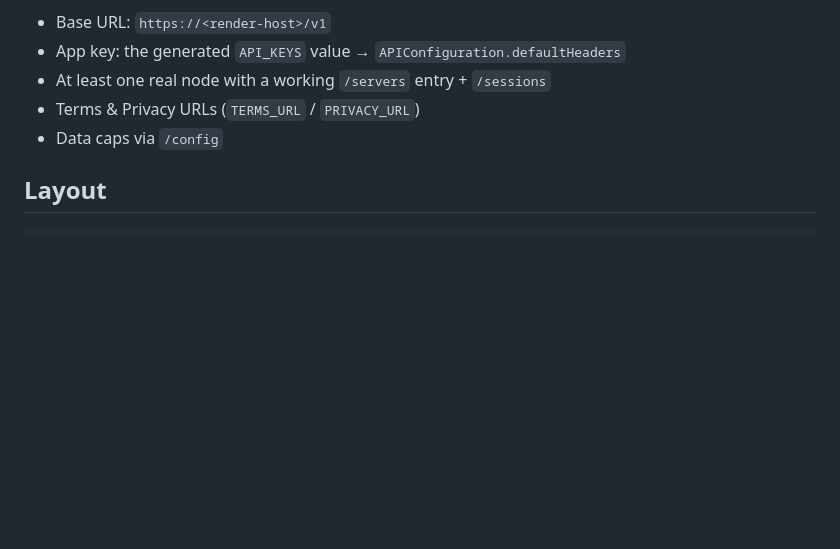
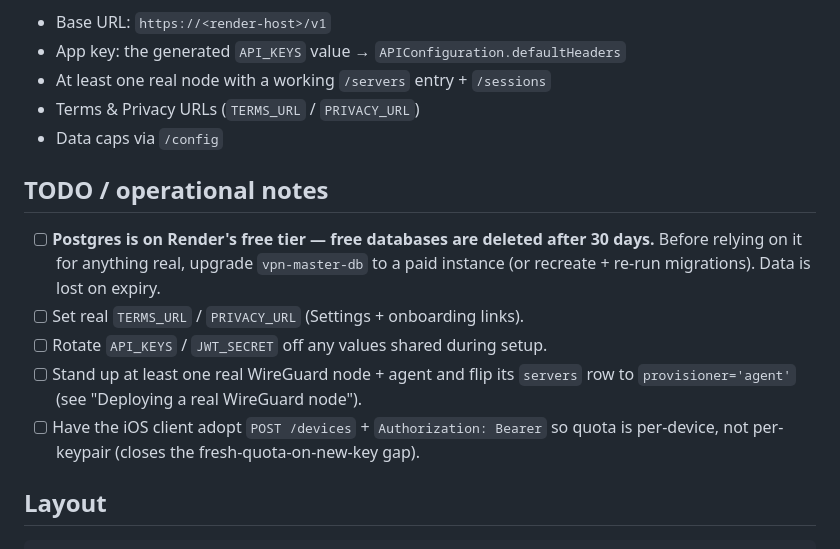
Before and after one commit to UmairAfzalGitHub/VPN-Master-BE, a Markdown page: README.md, the part around the change. Rendered like a GitHub page; blank space fills up the shorter version.

Commit message:
Add TODO notes to README (free DB expiry, prod hardening)
Co-Authored-By: Claude Opus 4.8 <noreply@anthropic.com>

````diff
--- a/README.md
+++ b/README.md
@@ -86,6 +86,18 @@ with the node, not in this repo.
 - Terms & Privacy URLs (`TERMS_URL` / `PRIVACY_URL`)
 - Data caps via `/config`
 
+## TODO / operational notes
+
+- [ ] **Postgres is on Render's free tier — free databases are deleted after 30
+      days.** Before relying on it for anything real, upgrade `vpn-master-db` to a
+      paid instance (or recreate + re-run migrations). Data is lost on expiry.
+- [ ] Set real `TERMS_URL` / `PRIVACY_URL` (Settings + onboarding links).
+- [ ] Rotate `API_KEYS` / `JWT_SECRET` off any values shared during setup.
+- [ ] Stand up at least one real WireGuard node + agent and flip its `servers`
+      row to `provisioner='agent'` (see "Deploying a real WireGuard node").
+- [ ] Have the iOS client adopt `POST /devices` + `Authorization: Bearer` so
+      quota is per-device, not per-keypair (closes the fresh-quota-on-new-key gap).
+
 ## Layout
 
 ```
````
